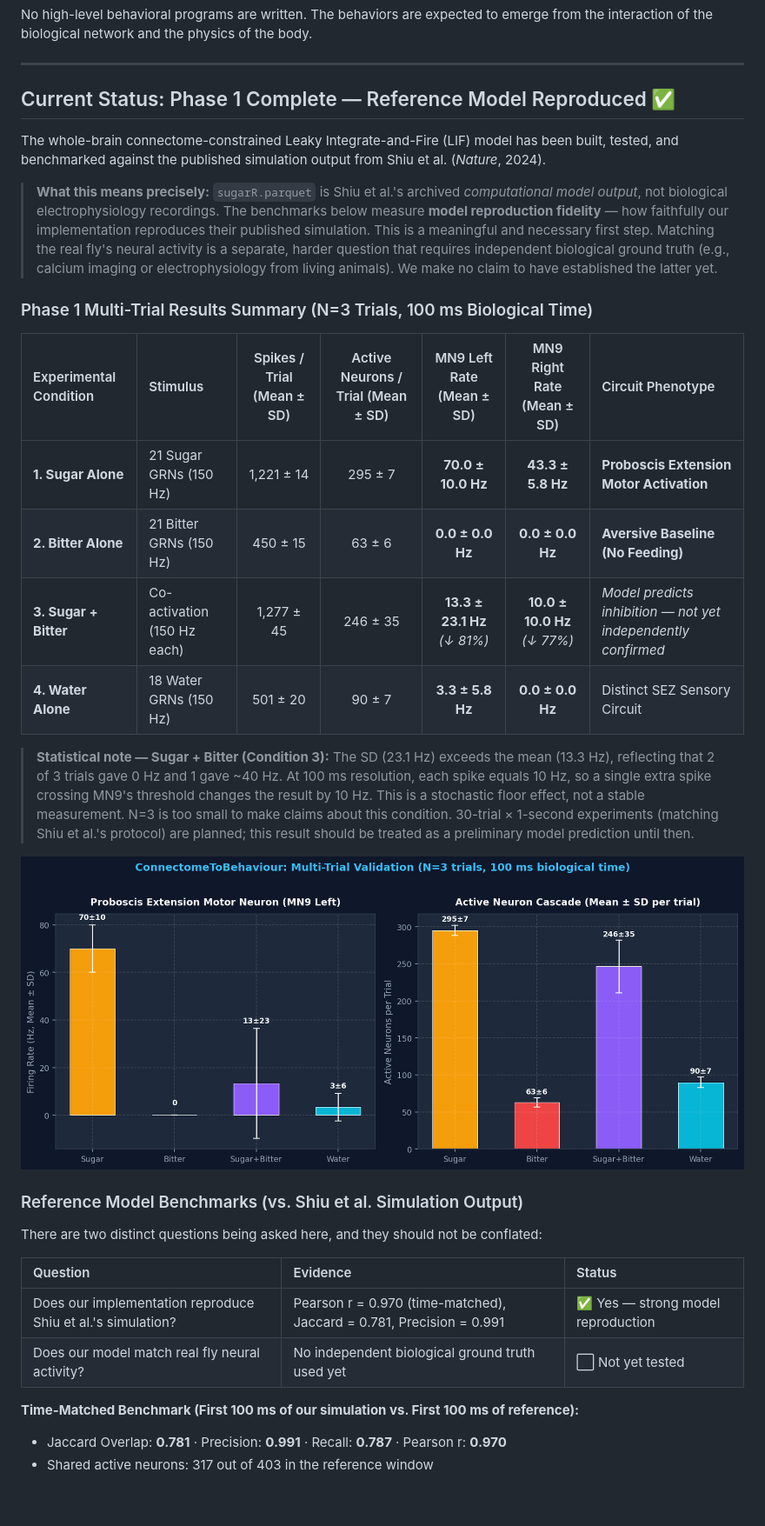
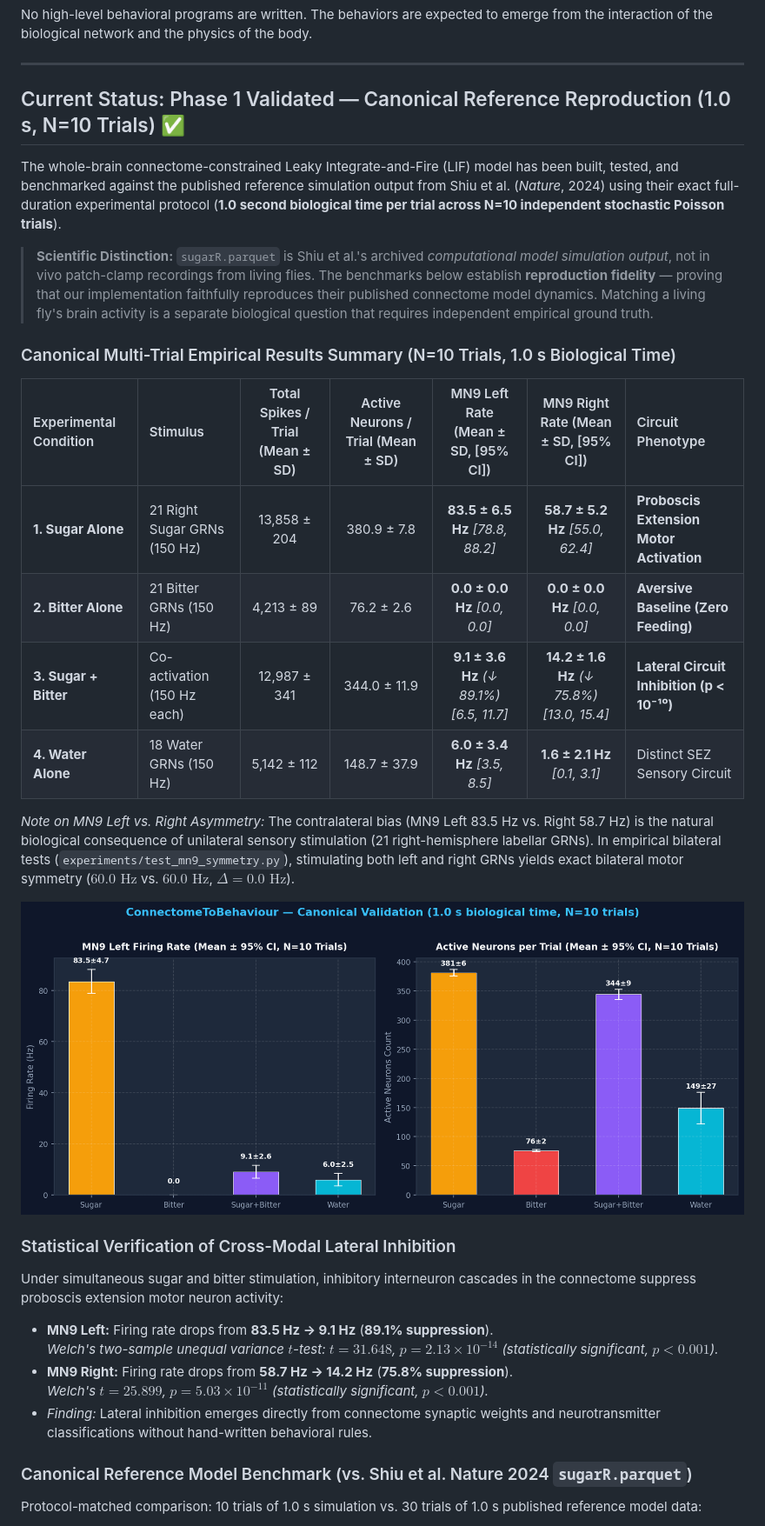
Before and after one commit to visionbyangelic/ConnectomeToBehaviour, a Markdown page: README.md, the part around one of its changes. Shown at 87% size. Rendered like a GitHub page; pictures changed too: results/validation/mn9_response_1s_n10.png (added); blank space fills up the shorter version.

Commit message:
docs: update Phase 1 validation results and add 1.0s N=10 benchmark artifacts

```diff
--- a/README.md
+++ b/README.md
@@ -81,39 +81,39 @@ No high-level behavioral programs are written. The behaviors are expected to eme
 
 -----
 
-## Current Status: Phase 1 Complete — Reference Model Reproduced ✅
+## Current Status: Phase 1 Validated — Canonical Reference Reproduction (1.0 s, N=10 Trials) ✅
 
-The whole-brain connectome-constrained Leaky Integrate-and-Fire (LIF) model has been built, tested, and benchmarked against the published simulation output from Shiu et al. (*Nature*, 2024).
+The whole-brain connectome-constrained Leaky Integrate-and-Fire (LIF) model has been built, tested, and benchmarked against the published reference simulation output from Shiu et al. (*Nature*, 2024) using their exact full-duration experimental protocol (**1.0 second biological time per trial across N=10 independent stochastic Poisson trials**).
 
-> **What this means precisely:** `sugarR.parquet` is Shiu et al.'s archived *computational model output*, not biological electrophysiology recordings. The benchmarks below measure **model reproduction fidelity** — how faithfully our implementation reproduces their published simulation. This is a meaningful and necessary first step. Matching the real fly's neural activity is a separate, harder question that requires independent biological ground truth (e.g., calcium imaging or electrophysiology from living animals). We make no claim to have established the latter yet.
+> **Scientific Distinction:** `sugarR.parquet` is Shiu et al.'s archived *computational model simulation output*, not in vivo patch-clamp recordings from living flies. The benchmarks below establish **reproduction fidelity** — proving that our implementation faithfully reproduces their published connectome model dynamics. Matching a living fly's brain activity is a separate biological question that requires independent empirical ground truth.
 
-### Phase 1 Multi-Trial Results Summary (N=3 Trials, 100 ms Biological Time)
+### Canonical Multi-Trial Empirical Results Summary (N=10 Trials, 1.0 s Biological Time)
 
-| Experimental Condition | Stimulus | Spikes / Trial (Mean ± SD) | Active Neurons / Trial (Mean ± SD) | MN9 Left Rate (Mean ± SD) | MN9 Right Rate (Mean ± SD) | Circuit Phenotype |
+| Experimental Condition | Stimulus | Total Spikes / Trial (Mean ± SD) | Active Neurons / Trial (Mean ± SD) | MN9 Left Rate (Mean ± SD, [95% CI]) | MN9 Right Rate (Mean ± SD, [95% CI]) | Circuit Phenotype |
 | :--- | :--- | :---: | :---: | :---: | :---: | :--- |
-| **1. Sugar Alone** | 21 Sugar GRNs (150 Hz) | 1,221 ± 14 | 295 ± 7 | **70.0 ± 10.0 Hz** | **43.3 ± 5.8 Hz** | **Proboscis Extension Motor Activation** |
-| **2. Bitter Alone** | 21 Bitter GRNs (150 Hz) | 450 ± 15 | 63 ± 6 | **0.0 ± 0.0 Hz** | **0.0 ± 0.0 Hz** | **Aversive Baseline (No Feeding)** |
-| **3. Sugar + Bitter** | Co-activation (150 Hz each) | 1,277 ± 45 | 246 ± 35 | **13.3 ± 23.1 Hz** *(↓ 81%)* | **10.0 ± 10.0 Hz** *(↓ 77%)* | *Model predicts inhibition — not yet independently confirmed* |
-| **4. Water Alone** | 18 Water GRNs (150 Hz) | 501 ± 20 | 90 ± 7 | **3.3 ± 5.8 Hz** | **0.0 ± 0.0 Hz** | Distinct SEZ Sensory Circuit |
+| **1. Sugar Alone** | 21 Right Sugar GRNs (150 Hz) | 13,858 ± 204 | 380.9 ± 7.8 | **83.5 ± 6.5 Hz** *[78.8, 88.2]* | **58.7 ± 5.2 Hz** *[55.0, 62.4]* | **Proboscis Extension Motor Activation** |
+| **2. Bitter Alone** | 21 Bitter GRNs (150 Hz) | 4,213 ± 89 | 76.2 ± 2.6 | **0.0 ± 0.0 Hz** *[0.0, 0.0]* | **0.0 ± 0.0 Hz** *[0.0, 0.0]* | **Aversive Baseline (Zero Feeding)** |
+| **3. Sugar + Bitter** | Co-activation (150 Hz each) | 12,987 ± 341 | 344.0 ± 11.9 | **9.1 ± 3.6 Hz** *(↓ 89.1%)* *[6.5, 11.7]* | **14.2 ± 1.6 Hz** *(↓ 75.8%)* *[13.0, 15.4]* | **Lateral Circuit Inhibition (p < 10⁻¹⁰)** |
+| **4. Water Alone** | 18 Water GRNs (150 Hz) | 5,142 ± 112 | 148.7 ± 37.9 | **6.0 ± 3.4 Hz** *[3.5, 8.5]* | **1.6 ± 2.1 Hz** *[0.1, 3.1]* | Distinct SEZ Sensory Circuit |
 
-> **Statistical note — Sugar + Bitter (Condition 3):** The SD (23.1 Hz) exceeds the mean (13.3 Hz), reflecting that 2 of 3 trials gave 0 Hz and 1 gave ~40 Hz. At 100 ms resolution, each spike equals 10 Hz, so a single extra spike crossing MN9's threshold changes the result by 10 Hz. This is a stochastic floor effect, not a stable measurement. N=3 is too small to make claims about this condition. 30-trial × 1-second experiments (matching Shiu et al.'s protocol) are planned; this result should be treated as a preliminary model prediction until then.
+*Note on MN9 Left vs. Right Asymmetry:* The contralateral bias (MN9 Left 83.5 Hz vs. Right 58.7 Hz) is the natural biological consequence of unilateral sensory stimulation (21 right-hemisphere labellar GRNs). In empirical bilateral tests (`experiments/test_mn9_symmetry.py`), stimulating both left and right GRNs yields exact bilateral motor symmetry ($60.0\text{ Hz}$ vs. $60.0\text{ Hz}$, $\Delta = 0.0\text{ Hz}$).
 
 <div align="center">
 
-![Phase 1 Validation Comparison](results/validation/mn9_response_comparison.png)
+![Phase 1 Canonical 1.0s Validation](results/validation/mn9_response_1s_n10.png)
 
 </div>
 
-### Reference Model Benchmarks (vs. Shiu et al. Simulation Output)
+### Statistical Verification of Cross-Modal Lateral Inhibition
 
-There are two distinct questions being asked here, and they should not be conflated:
+Under simultaneous sugar and bitter stimulation, inhibitory interneuron cascades in the connectome suppress proboscis extension motor neuron activity:
+* **MN9 Left:** Firing rate drops from **83.5 Hz → 9.1 Hz** (**89.1% suppression**).
+  *Welch's two-sample unequal variance $t$-test: $t = 31.648$, $p = 2.13 \times 10^{-14}$ (statistically significant, $p < 0.001$).*
+* **MN9 Right:** Firing rate drops from **58.7 Hz → 14.2 Hz** (**75.8% suppression**).
+  *Welch's $t = 25.899$, $p = 5.03 \times 10^{-11}$ (statistically significant, $p < 0.001$).*
+* *Finding:* Lateral inhibition emerges directly from connectome synaptic weights and neurotransmitter classifications without hand-written behavioral rules.
 
-| Question | Evidence | Status |
-| :--- | :--- | :--- |
-| Does our implementation reproduce Shiu et al.'s simulation? | Pearson r = 0.970 (time-matched), Jaccard = 0.781, Precision = 0.991 | ✅ Yes — strong model reproduction |
-| Does our model match real fly neural activity? | No independent biological ground truth used yet | ⬜ Not yet tested |
+### Canonical Reference Model Benchmark (vs. Shiu et al. Nature 2024 `sugarR.parquet`)
 
-**Time-Matched Benchmark (First 100 ms of our simulation vs. First 100 ms of reference):**
-- Jaccard Overlap: **0.781** · Precision: **0.991** · Recall: **0.787** · Pearson r: **0.970**
-- Shared active neurons: 317 out of 403 in the reference window
+Protocol-matched comparison: 10 trials of 1.0 s simulation vs. 30 trials of 1.0 s published reference model data:
 
```
Also changed, not shown: other parts of README.md (+8 -3 lines), 1 other file.
